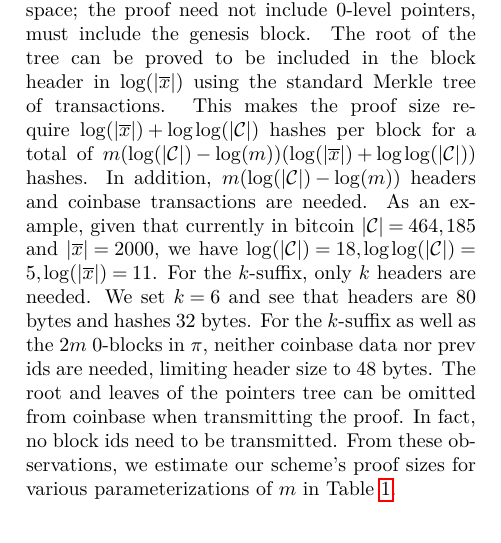
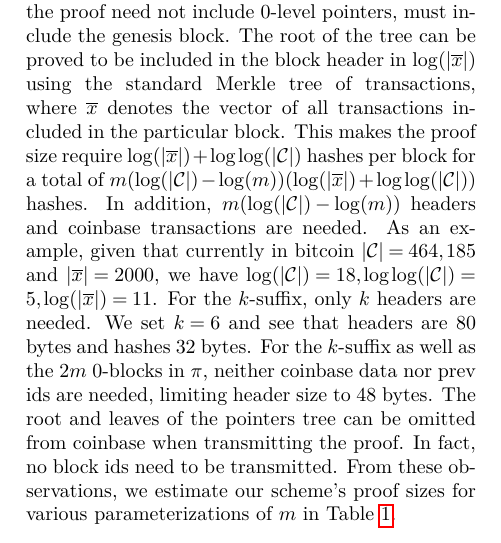
Before and after one commit to dionyziz/popow, a LaTeX document (whitepaper/nipopows.tex, which reads whitepaper/parameterization.tex): part of one column of page 24 of 27, cut so that both start at the same text. Compiled offline with pdfLaTeX; a LaTeX package or settings file that is missing is left out.

Commit message:
Add details to concrete proof size analysis

```diff
--- a/whitepaper/parameterization.tex
+++ b/whitepaper/parameterization.tex
@@ -26,20 +26,21 @@ Organizing the interlink data structure as a Merkle tree of $\log(|\chain|)$ ite
 proof-of-inclusion is provided in $\log \log(|\chain|)$ space;
 the proof need not include $0$-level pointers, must include the genesis block. The root of the
 tree can be proved to be included in the block header in $\log(|\overline
-x|)$ using the standard Merkle tree of transactions. This makes the proof size
-require $\log(|\overline x|) + \log\log(|\chain|)$ hashes per block for a total
-of $m (\log(|\chain|) - \log(m))(\log(|\overline x|) + \log\log(|\chain|))$
-hashes. In addition, $m (\log(|\chain|) - \log(m))$ headers and coinbase
-transactions are needed. As an example, given that currently in bitcoin $|\chain| =
-464,185$ and $|\overline x| = 2000$, we have $\log(|\chain|) = 18,
-\log\log(|\chain|) = 5, \log(|\overline x|) = 11$. For the $k$-suffix, only $k$
-headers are needed. We set $k = 6$ and see that headers are $80$ bytes and
+x|)$ using the standard Merkle tree of transactions, where $\overline x$ denotes
+the vector of all transactions included in the particular block. This makes the
+proof size require $\log(|\overline x|) + \log\log(|\chain|)$ hashes per block
+for a total of $m (\log(|\chain|) - \log(m))(\log(|\overline x|) +
+\log\log(|\chain|))$ hashes. In addition, $m (\log(|\chain|) - \log(m))$ headers
+and coinbase transactions are needed. As an example, given that currently in
+bitcoin $|\chain| = 464,185$ and $|\overline x| = 2000$, we have $\log(|\chain|) =
+18, \log\log(|\chain|) = 5, \log(|\overline x|) = 11$. For the $k$-suffix, only
+$k$ headers are needed. We set $k = 6$ and see that headers are $80$ bytes and
 hashes $32$ bytes. For the $k$-suffix as well as the $2m$ $0$-blocks in $\pi$,
 neither coinbase data nor prev ids are needed, limiting header size to $48$
-bytes. The root and leaves of the pointers tree can be omitted from coinbase when
-transmitting the proof. In fact, no block ids need to be transmitted. From these
-observations, we estimate our scheme's proof sizes for various parameterizations
-of $m$ in Table~\ref{table.size}.
+bytes. The root and leaves of the pointers tree can be omitted from coinbase
+when transmitting the proof. In fact, no block ids need to be transmitted. From
+these observations, we estimate our scheme's proof sizes for various
+parameterizations of $m$ in Table~\ref{table.size}.
 
 \paragraph{Concrete parameterization.}
 To determine concrete values for security parameter $m$, we focus on a
```
